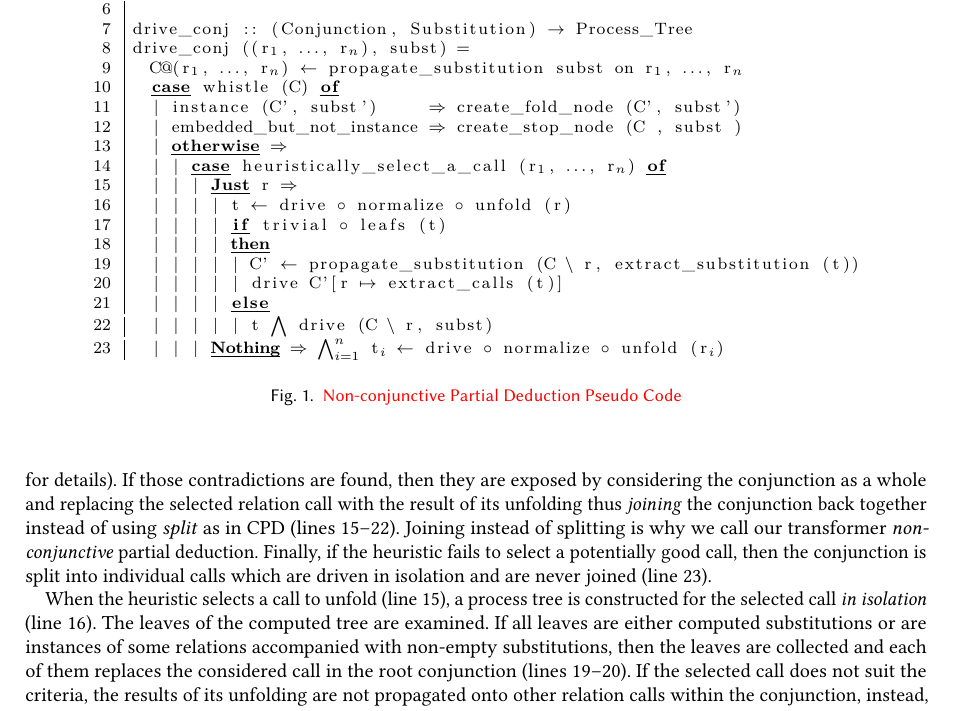
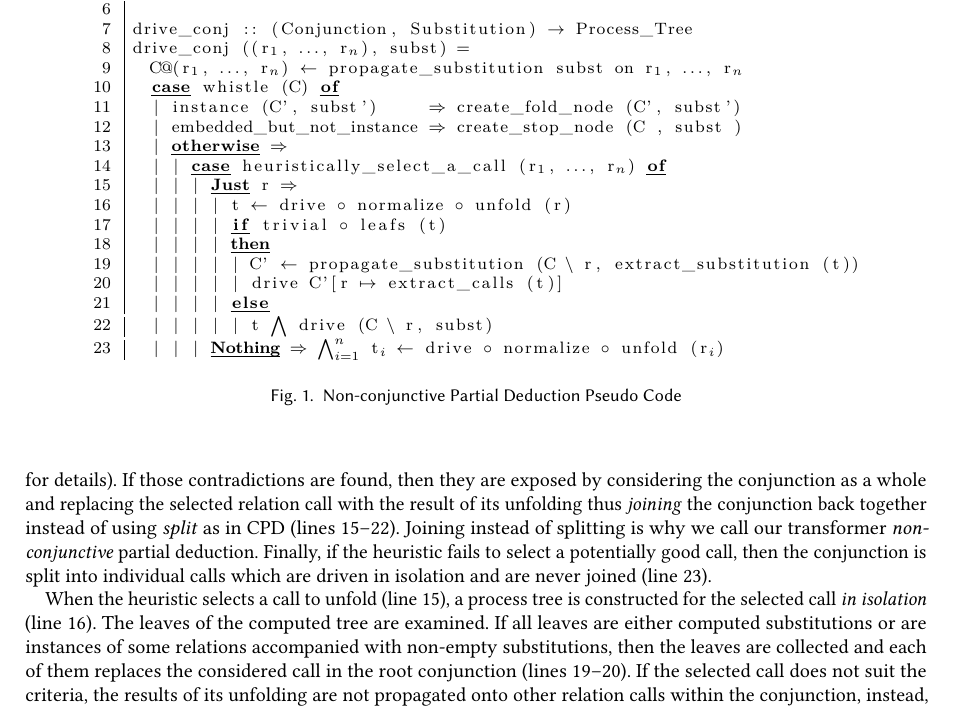
Before and after one commit to kajigor/uKanren_transformations, a LaTeX paper (papers/miniKanren/text/main.tex, which reads papers/miniKanren/text/nonconj.tex): part of page 4 of 9, cut so that both start at the same text. Compiled offline with pdfLaTeX.

Commit message:
rm \db from fig

```diff
--- a/papers/miniKanren/text/nonconj.tex
+++ b/papers/miniKanren/text/nonconj.tex
@@ -27,7 +27,7 @@ The code is omitted for brevity.
 \begin{figure}[!t]
   \centering
   \includegraphics[width=0.85\textwidth]{algo_pseudo-crop.pdf}
-  \caption{\db{Non-conjunctive Partial Deduction Pseudo Code}}
+  \caption{Non-conjunctive Partial Deduction Pseudo Code}
   \label{fig:ncpd-pseudo}
 \end{figure}
 
```
Also changed, not shown: papers/miniKanren/text/main.pdf.
